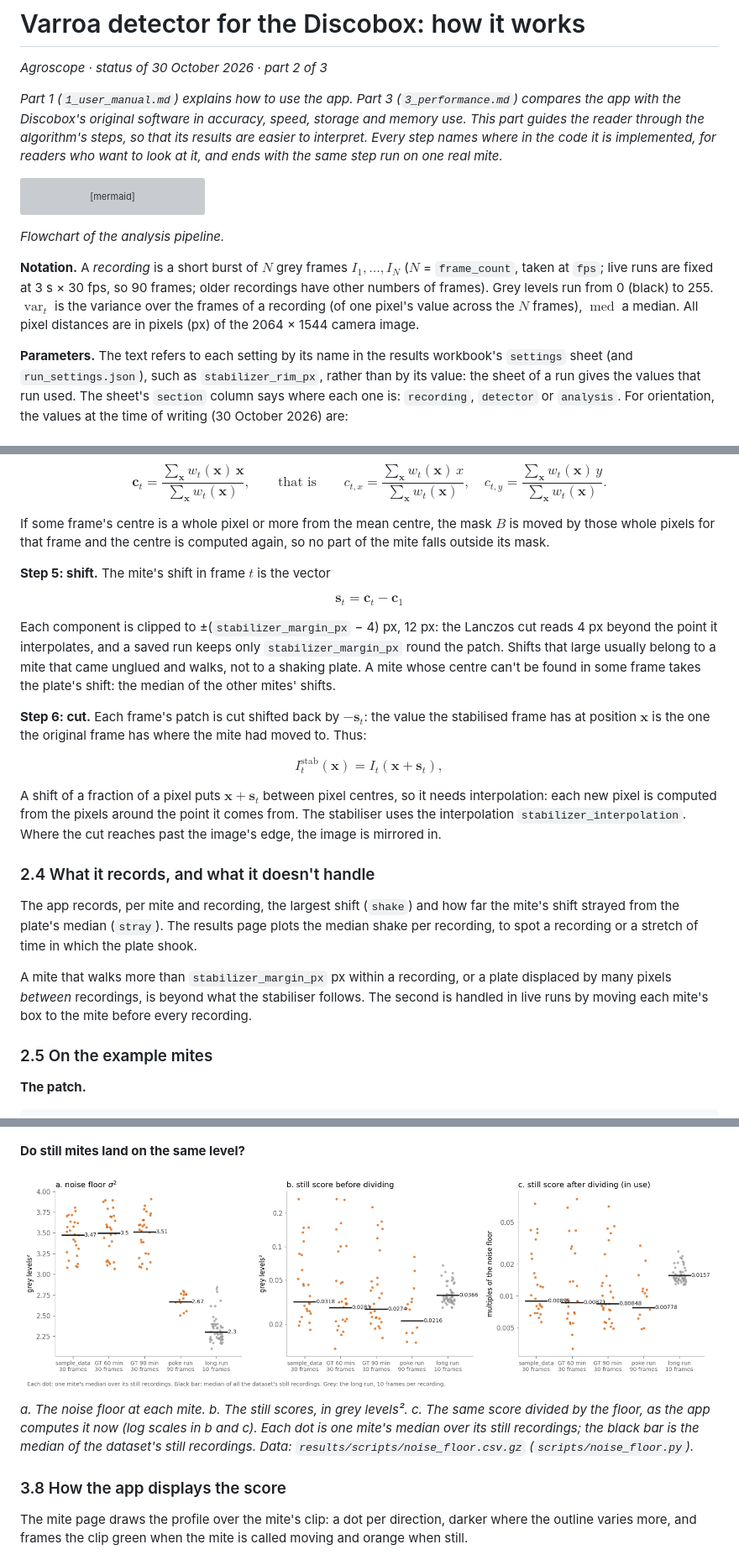
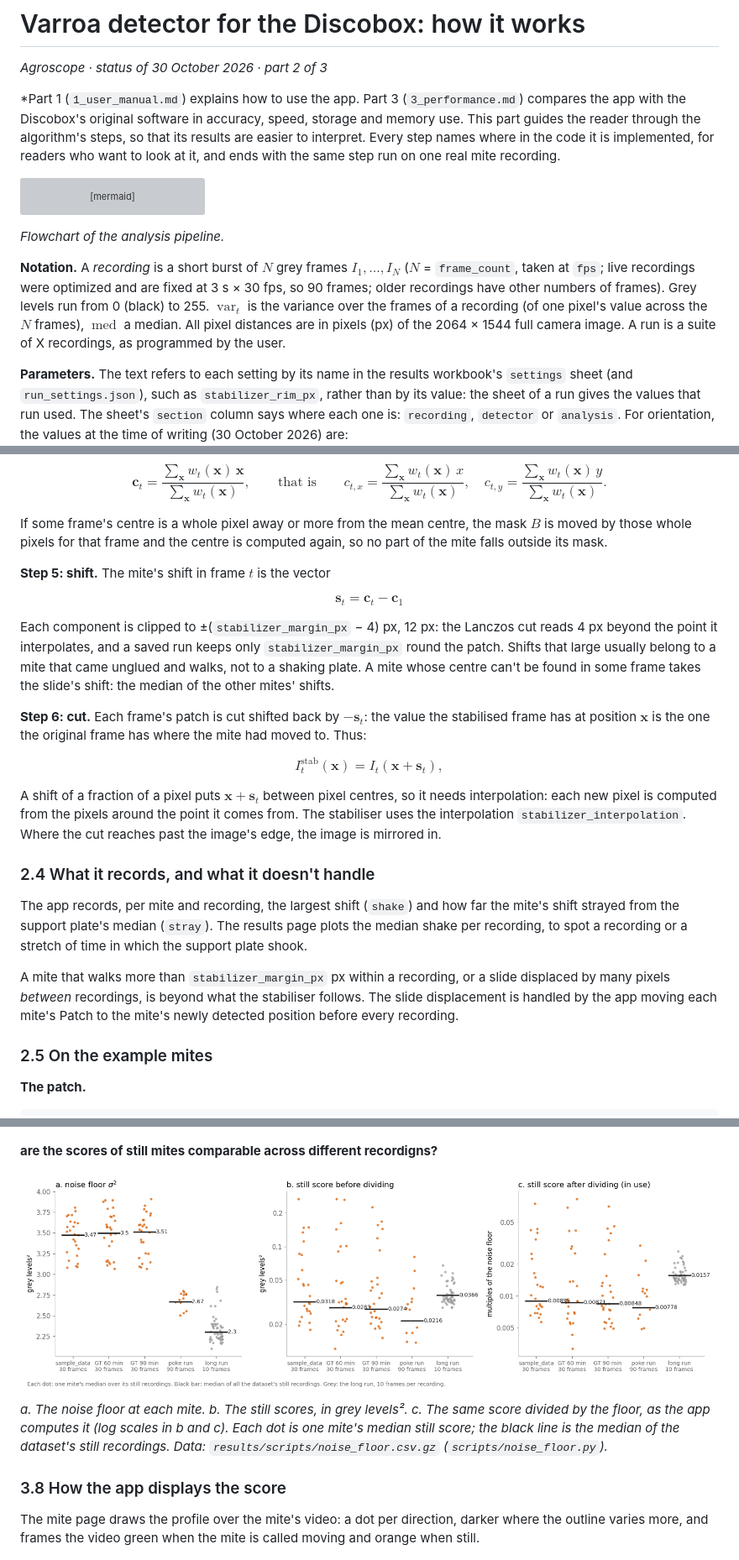
Before and after one commit to Mateo-Schaerer-Gonzalez/Varroa_detector_discobox, a Markdown page: report/2_how_it_works.md, 3 parts joined by grey strips. Shown at 84% size. Rendered like a GitHub page; grey boxes are pictures that could not be loaded.

````diff
--- a/report/2_how_it_works.md
+++ b/report/2_how_it_works.md
@@ -2,7 +2,7 @@
 
 *Agroscope · status of 30 October 2026 · part 2 of 3*
 
-*Part 1 (`1_user_manual.md`) explains how to use the app. Part 3 (`3_performance.md`) compares the app with the Discobox's original software in accuracy, speed, storage and memory use. This part guides the reader through the algorithm's steps, so that its results are easier to interpret. Every step names where in the code it is implemented, for readers who want to look at it, and ends with the same step run on one real mite.*
+*Part 1 (`1_user_manual.md`) explains how to use the app. Part 3 (`3_performance.md`) compares the app with the Discobox's original software in accuracy, speed, storage and memory use. This part guides the reader through the algorithm's steps, so that its results are easier to interpret. Every step names where in the code it is implemented, for readers who want to look at it, and ends with the same step run on one real mite recording.
 
 ```mermaid
 flowchart LR
@@ -17,10 +17,10 @@ flowchart LR
 ```
 *Flowchart of the analysis pipeline.*
 
-**Notation.** A *recording* is a short burst of $N$ grey frames $I_1,\dots,I_N$ ($N$ = `frame_count`, taken at `fps`; live runs
+**Notation.** A *recording* is a short burst of $N$ grey frames $I_1,\dots,I_N$ ($N$ = `frame_count`, taken at `fps`; live recordings were optimized and
 are fixed at 3 s × 30 fps, so 90 frames; older recordings have other numbers of frames). Grey levels
 run from 0 (black) to 255. $\operatorname{var}_t$ is the variance over the frames of a recording (of one pixel's value across the $N$ frames), $\operatorname{med}$ a median. All pixel distances are in
-pixels (px) of the 2064 × 1544 camera image.
+pixels (px) of the 2064 × 1544 full camera image. A run is a suite of X recordings, as programmed by the user.
 
 **Parameters.** The text refers to each setting by its name in the results workbook's
 `settings` sheet (and `run_settings.json`), such as `stabilizer_rim_px`, rather than by its
@@ -203,7 +203,7 @@ c_{t,y} = \frac{\sum_{\mathbf x} w_t(\mathbf x)\,y}{\sum_{\mathbf x} w_t(\mathbf
 
 
 
-If some frame's centre is a whole pixel or more from the mean centre, the mask $B$ is moved
+If some frame's centre is a whole pixel away or more from the mean centre, the mask $B$ is moved
 by those whole pixels for that frame and the centre is computed again, so no part of the
 mite falls outside its mask.
 
@@ -214,7 +214,7 @@ $$\mathbf s_t = \mathbf c_t - \mathbf c_1 $$
 Each component is clipped to ±(`stabilizer_margin_px` − 4) px, 12 px: the Lanczos cut reads 4 px
 beyond the point it interpolates, and a saved run keeps only `stabilizer_margin_px` round the patch.
 Shifts that large usually belong to a mite that came unglued and walks, not to a shaking plate. A mite whose centre can't be found in some frame takes the
-plate's shift: the median of the other mites' shifts.
+slide's shift: the median of the other mites' shifts.
 
 **Step 6: cut.** Each frame's patch is cut shifted back by $-\mathbf s_t$: the value the
 stabilised frame has at position $\mathbf x$ is the one the original frame has where the mite
@@ -233,12 +233,11 @@ reaches past the image's edge, the image is mirrored in.
 ### 2.4 What it records, and what it doesn't handle
 
 The app records, per mite and recording, the largest shift (`shake`) and how far the
-mite's shift strayed from the plate's median (`stray`). The results page plots the median
-shake per recording, to spot a recording or a stretch of time in which the plate shook.
+mite's shift strayed from the support plate's median (`stray`). The results page plots the median
+shake per recording, to spot a recording or a stretch of time in which the support plate shook.
 
-A mite that walks more than `stabilizer_margin_px` px within a recording, or a plate displaced by many pixels
-*between* recordings, is beyond what the stabiliser follows. The second is handled in live
-runs by moving each mite's box to the mite before every recording.
+A mite that walks more than `stabilizer_margin_px` px within a recording, or a slide displaced by many pixels
+*between* recordings, is beyond what the stabiliser follows. The slide displacement is handled by the app moving each mite's Patch to the mite's newly detected position before every recording.
 
 ### 2.5 On the example mites
 
@@ -441,20 +440,20 @@ $$\text{score} = \big|X[1]\big|.$$
 ![The 64 values and their vector sum](images/outline_vector_sum.png)
 
 
-**Do still mites land on the same level?**
+**are the scores of still mites comparable across different recordigns?**
 
 ![Still recordings' noise floor and score, per dataset](images/still_noise_floor.png)
 
 *a. The noise floor at each mite. b. The still scores, in grey
-levels². c. The same score divided by the floor, as the app computes it now (log scales in
-b and c). Each dot is one mite's median over its still recordings; the black bar is the
+levels². c. The same score divided by the floor, as the app computes it (log scales in
+b and c). Each dot is one mite's median still score; the black line is the
 median of the dataset's still recordings. Data: `results/scripts/noise_floor.csv.gz`
 (`scripts/noise_floor.py`).*
 
 ### 3.8 How the app displays the score
 
-The mite page draws the profile over the mite's clip: a dot per direction, darker where the
-outline varies more, and frames the clip green when the mite is called moving and orange
+The mite page draws the profile over the mite's video: a dot per direction, darker where the
+outline varies more, and frames the video green when the mite is called moving and orange
 when still.
 
 ![The app's outline view, moving and still](images/mite_outline_app.png)
````
Also changed, not shown: other parts of report/2_how_it_works.md (+51 -52 lines).
